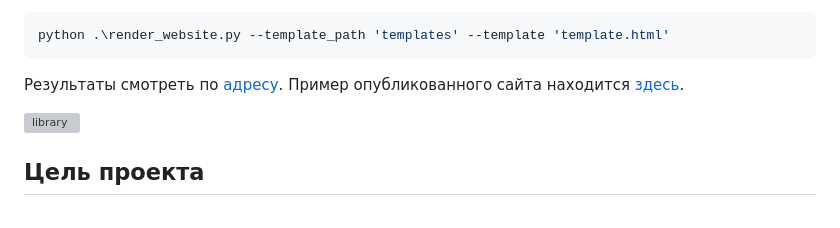
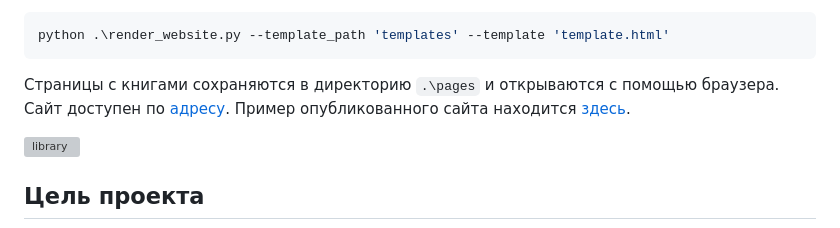
Before and after one commit to juneshone/online-library, a Markdown page: README.md, the part around the change. Drawn GitHub-style; grey boxes are pictures that could not be loaded.

````diff
--- a/README.md
+++ b/README.md
@@ -91,7 +91,7 @@ options:
 python .\render_website.py --template_path 'templates' --template 'template.html'
 ```
 
-Результаты смотреть по [адресу](http://127.0.0.1:5500/pages/index1.html).
+Страницы с книгами сохраняются в директорию `.\pages` и открываются с помощью браузера. Сайт доступен по [адресу](http://127.0.0.1:5500/pages/index1.html).
 Пример опубликованного сайта находится [здесь](https://juneshone.github.io/online-library/pages/index5.html).
 
 ![library](https://github.com/juneshone/online-library/blob/master/static/library.png)
````
